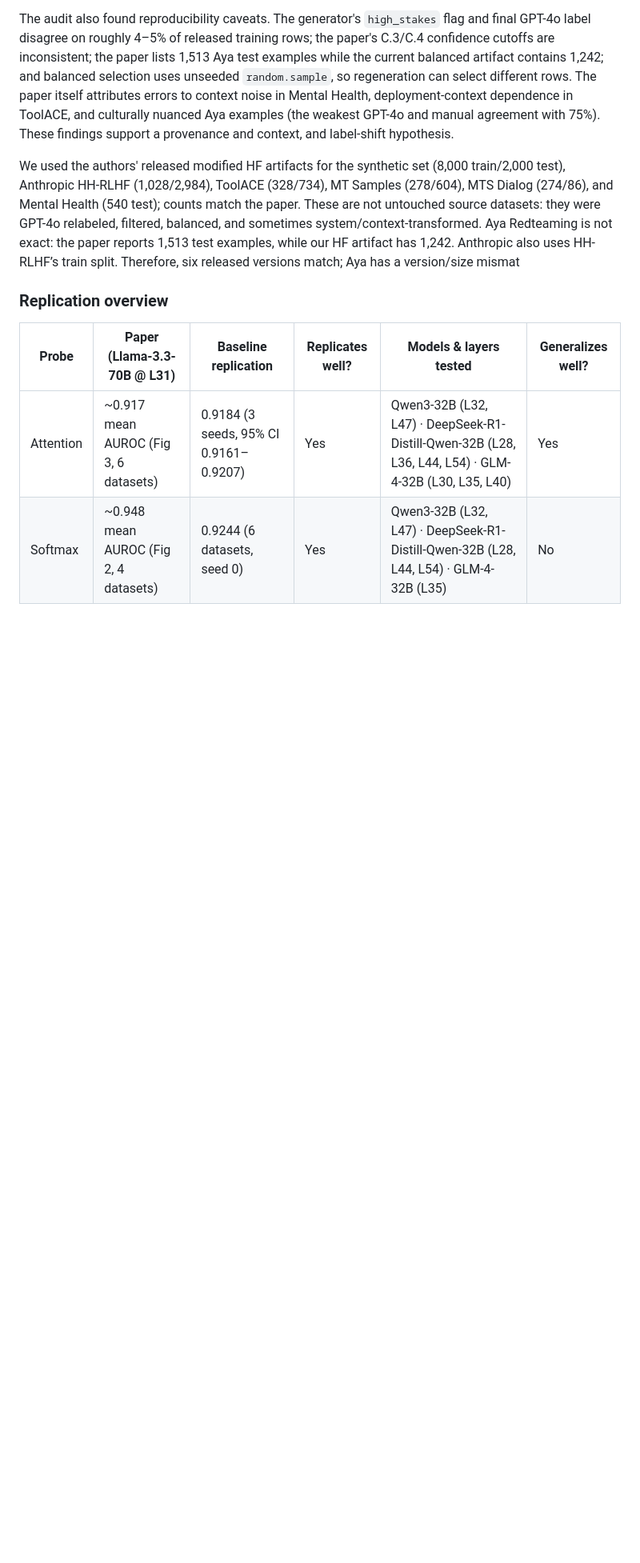
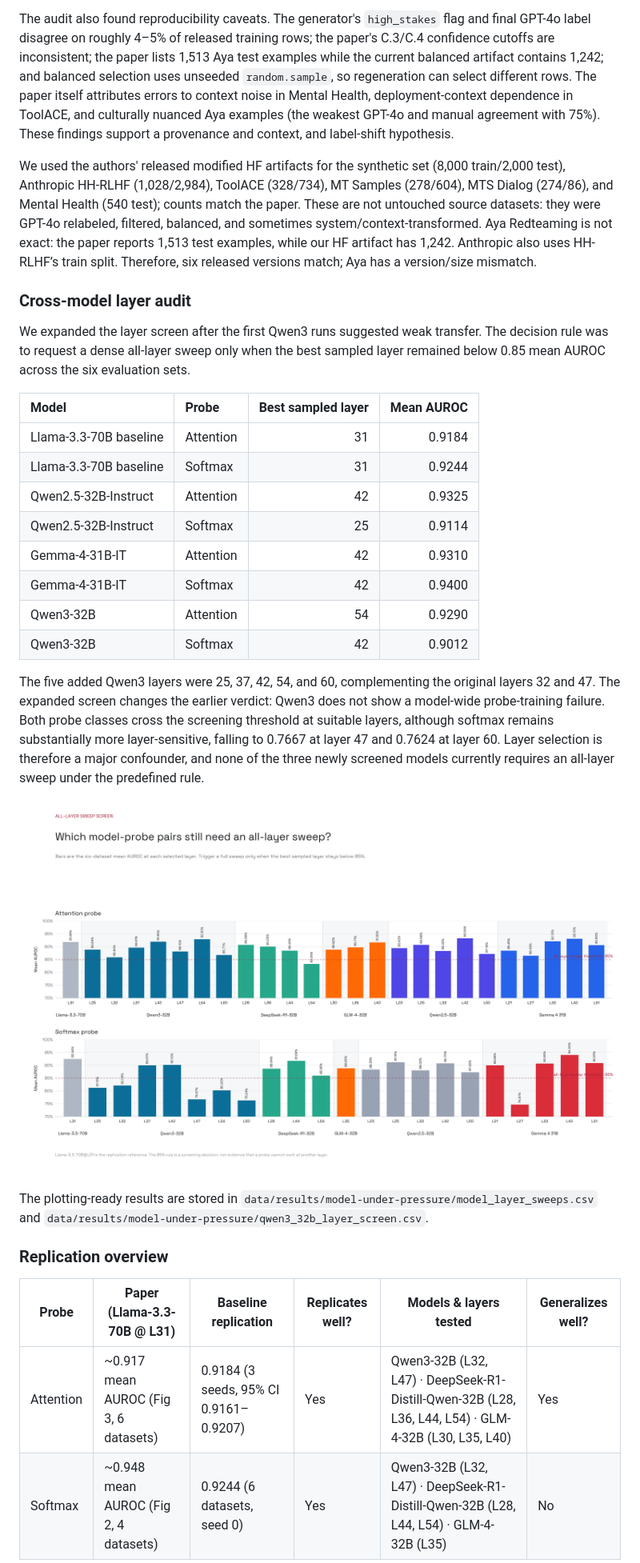
Before and after one commit to baimamboukar/generalizable-interpretability, a Markdown page: reports/model-under-pressure.md, the part around the change. Shown at 80% size. GitHub-like rendering; pictures changed too: figures/model-under-pressure/model_layer_mean_screen.png (added); blank space fills up the shorter version.

Commit message:
feat(models-under-pressure): add cross-model layer screens

```diff
--- a/reports/model-under-pressure.md
+++ b/reports/model-under-pressure.md
@@ -14,7 +14,39 @@ The probe is trained on synthetic examples generated and judged by GPT-4o. The e
 
 The audit also found reproducibility caveats. The generator's `high_stakes` flag and final GPT-4o label disagree on roughly 4–5% of released training rows; the paper's C.3/C.4 confidence cutoffs are inconsistent; the paper lists 1,513 Aya test examples while the current balanced artifact contains 1,242; and balanced selection uses unseeded `random.sample`, so regeneration can select different rows. The paper itself attributes errors to context noise in Mental Health, deployment-context dependence in ToolACE, and culturally nuanced Aya examples (the weakest GPT-4o and manual agreement with 75%). These findings support a provenance and context, and label-shift hypothesis.
 
-We used the authors' released modified HF artifacts for the synthetic set (8,000 train/2,000 test), Anthropic HH-RLHF (1,028/2,984), ToolACE (328/734), MT Samples (278/604), MTS Dialog (274/86), and Mental Health (540 test); counts match the paper. These are not untouched source datasets: they were GPT-4o relabeled, filtered, balanced, and sometimes system/context-transformed. Aya Redteaming is not exact: the paper reports 1,513 test examples, while our HF artifact has 1,242. Anthropic also uses HH-RLHF’s train split. Therefore, six released versions match; Aya has a version/size mismat
+We used the authors' released modified HF artifacts for the synthetic set (8,000 train/2,000 test), Anthropic HH-RLHF (1,028/2,984), ToolACE (328/734), MT Samples (278/604), MTS Dialog (274/86), and Mental Health (540 test); counts match the paper. These are not untouched source datasets: they were GPT-4o relabeled, filtered, balanced, and sometimes system/context-transformed. Aya Redteaming is not exact: the paper reports 1,513 test examples, while our HF artifact has 1,242. Anthropic also uses HH-RLHF’s train split. Therefore, six released versions match; Aya has a version/size mismatch.
+
+### Cross-model layer audit
+
+We expanded the layer screen after the first Qwen3 runs suggested weak transfer.
+The decision rule was to request a dense all-layer sweep only when the best
+sampled layer remained below 0.85 mean AUROC across the six evaluation sets.
+
+| Model | Probe | Best sampled layer | Mean AUROC |
+| :--- | :--- | ---: | ---: |
+| Llama-3.3-70B baseline | Attention | 31 | 0.9184 |
+| Llama-3.3-70B baseline | Softmax | 31 | 0.9244 |
+| Qwen2.5-32B-Instruct | Attention | 42 | 0.9325 |
+| Qwen2.5-32B-Instruct | Softmax | 25 | 0.9114 |
+| Gemma-4-31B-IT | Attention | 42 | 0.9310 |
+| Gemma-4-31B-IT | Softmax | 42 | 0.9400 |
+| Qwen3-32B | Attention | 54 | 0.9290 |
+| Qwen3-32B | Softmax | 42 | 0.9012 |
+
+The five added Qwen3 layers were 25, 37, 42, 54, and 60, complementing the
+original layers 32 and 47. The expanded screen changes the earlier verdict:
+Qwen3 does not show a model-wide probe-training failure. Both probe classes
+cross the screening threshold at suitable layers, although softmax remains
+substantially more layer-sensitive, falling to 0.7667 at layer 47 and 0.7624
+at layer 60. Layer selection is therefore a major confounder, and none of the
+three newly screened models currently requires an all-layer sweep under the
+predefined rule.
+
+![Cross-model layer screen](../figures/model-under-pressure/model_layer_mean_screen.png)
+
+The plotting-ready results are stored in
+`data/results/model-under-pressure/model_layer_sweeps.csv` and
+`data/results/model-under-pressure/qwen3_32b_layer_screen.csv`.
 
 ### Replication overview
 
```
Also changed, not shown: figures/model-under-pressure/gemma4_31b_layer_sweep.png (added), figures/model-under-pressure/gemma4_31b_layer_sweep_baseline_gaps.png (added), figures/model-under-pressure/qwen25_32b_layer_sweep.png (added), figures/model-under-pressure/qwen25_32b_layer_sweep_baseline_gaps.png (added), figures/model-under-pressure/qwen3_32b_followup_layer_screen.png (added), 5 other files.
